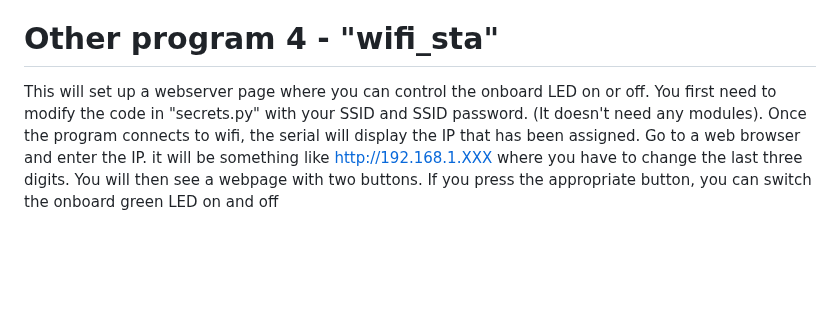
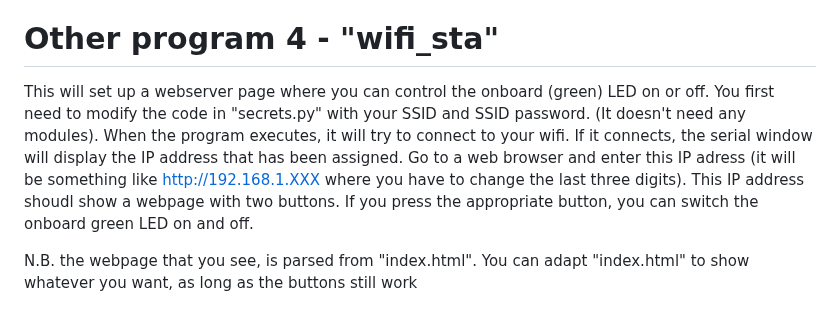
Before and after one commit to CurlyWurly-1/PICO-W-Micropython-examples, a Markdown page: README.md, the part around the change. GitHub-like rendering; blank space fills up the shorter version.

```diff
--- a/README.md
+++ b/README.md
@@ -60,4 +60,6 @@ This sniffs for wifi access points and lists any SSID found (It doesn't need any
 This is a general use UART (TX/RX) program. If it receives anything, it prints to serial. You can configure it to listen on various pin pairs and at different BAUD rates
 
 # Other program 4 - "wifi_sta"
-This will set up a webserver page where you can control the onboard LED on or off. You first need to modify the code in "secrets.py" with your SSID and SSID password. (It doesn't need any modules). Once the program connects to wifi, the serial will display the IP that has been assigned. Go to a web browser and enter the IP. it will be something like  http://192.168.1.XXX where you have to change the last three digits. You will then see a webpage with two buttons. If you press the appropriate button, you can switch the onboard green LED on and off
+This will set up a webserver page where you can control the onboard (green) LED on or off. You first need to modify the code in "secrets.py" with your SSID and SSID password. (It doesn't need any modules). When the program executes, it will try to connect to your wifi. If it connects, the serial window will display the IP address that has been assigned. Go to a web browser and enter this IP adress (it will be something like http://192.168.1.XXX where you have to change the last three digits). This IP address shoudl show a webpage with two buttons. If you press the appropriate button, you can switch the onboard green LED on and off.
+
+N.B. the webpage that you see, is parsed from "index.html". You can adapt "index.html" to show whatever you want, as long as the buttons still work
```
